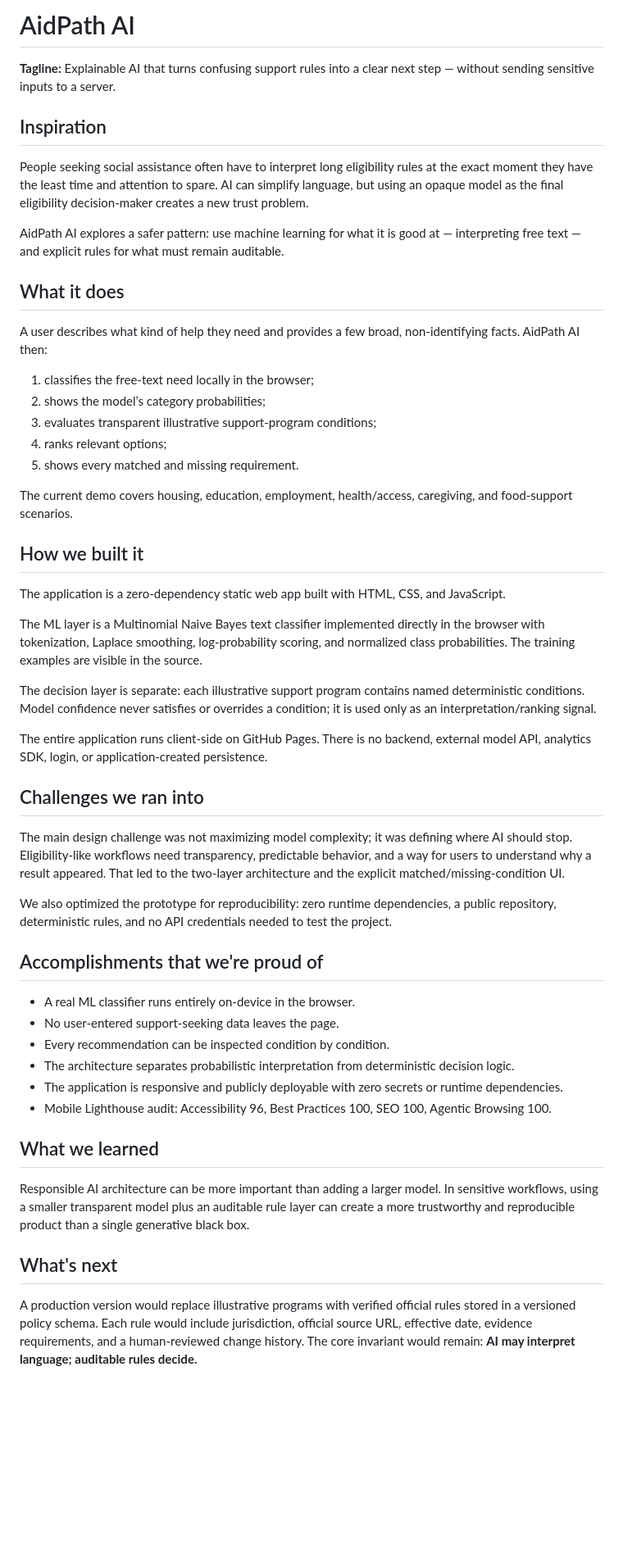
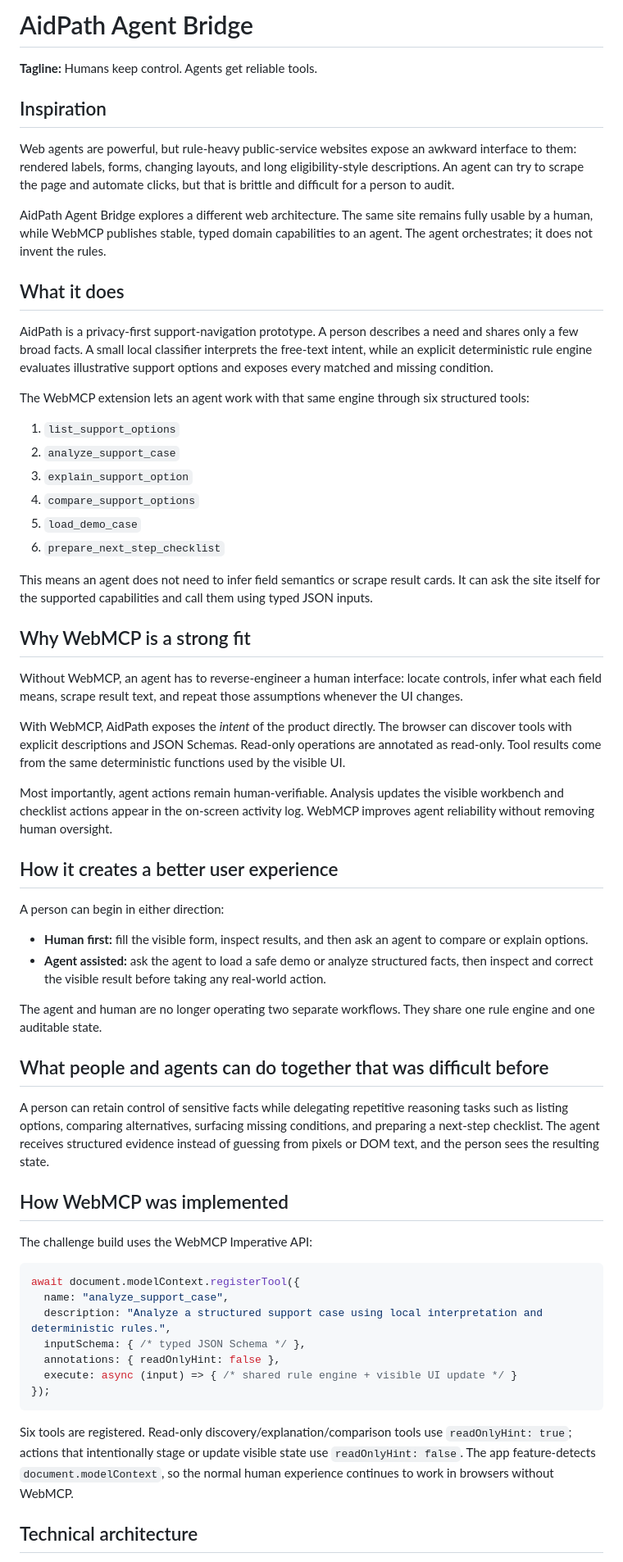
Before and after one commit to senih25/aidpath-ai, a Markdown page: DEVPOST_SUBMISSION.md, the part around one of its changes. Shown at 82% size. Rendered like a GitHub page; blank space fills up the shorter version.

Commit message:
docs: align Devpost submission with WebMCP Challenge

````diff
--- a/DEVPOST_SUBMISSION.md
+++ b/DEVPOST_SUBMISSION.md
@@ -1,54 +1,64 @@
-# AidPath AI
+# AidPath Agent Bridge
 
-**Tagline:** Explainable AI that turns confusing support rules into a clear next step — without sending sensitive inputs to a server.
+**Tagline:** Humans keep control. Agents get reliable tools.
 
 ## Inspiration
 
-People seeking social assistance often have to interpret long eligibility rules at the exact moment they have the least time and attention to spare. AI can simplify language, but using an opaque model as the final eligibility decision-maker creates a new trust problem.
+Web agents are powerful, but rule-heavy public-service websites expose an awkward interface to them: rendered labels, forms, changing layouts, and long eligibility-style descriptions. An agent can try to scrape the page and automate clicks, but that is brittle and difficult for a person to audit.
 
-AidPath AI explores a safer pattern: use machine learning for what it is good at — interpreting free text — and explicit rules for what must remain auditable.
+AidPath Agent Bridge explores a different web architecture. The same site remains fully usable by a human, while WebMCP publishes stable, typed domain capabilities to an agent. The agent orchestrates; it does not invent the rules.
 
 ## What it does
 
-A user describes what kind of help they need and provides a few broad, non-identifying facts. AidPath AI then:
+AidPath is a privacy-first support-navigation prototype. A person describes a need and shares only a few broad facts. A small local classifier interprets the free-text intent, while an explicit deterministic rule engine evaluates illustrative support options and exposes every matched and missing condition.
 
-1. classifies the free-text need locally in the browser;
-2. shows the model’s category probabilities;
-3. evaluates transparent illustrative support-program conditions;
-4. ranks relevant options;
-5. shows every matched and missing requirement.
+The WebMCP extension lets an agent work with that same engine through six structured tools:
 
-The current demo covers housing, education, employment, health/access, caregiving, and food-support scenarios.
+1. `list_support_options`
+2. `analyze_support_case`
+3. `explain_support_option`
+4. `compare_support_options`
+5. `load_demo_case`
+6. `prepare_next_step_checklist`
 
-## How we built it
+This means an agent does not need to infer field semantics or scrape result cards. It can ask the site itself for the supported capabilities and call them using typed JSON inputs.
 
-The application is a zero-dependency static web app built with HTML, CSS, and JavaScript.
+## Why WebMCP is a strong fit
 
-The ML layer is a Multinomial Naive Bayes text classifier implemented directly in the browser with tokenization, Laplace smoothing, log-probability scoring, and normalized class probabilities. The training examples are visible in the source.
+Without WebMCP, an agent has to reverse-engineer a human interface: locate controls, infer what each field means, scrape result text, and repeat those assumptions whenever the UI changes.
 
-The decision layer is separate: each illustrative support program contains named deterministic conditions. Model confidence never satisfies or overrides a condition; it is used only as an interpretation/ranking signal.
+With WebMCP, AidPath exposes the *intent* of the product directly. The browser can discover tools with explicit descriptions and JSON Schemas. Read-only operations are annotated as read-only. Tool results come from the same deterministic functions used by the visible UI.
 
-The entire application runs client-side on GitHub Pages. There is no backend, external model API, analytics SDK, login, or application-created persistence.
+Most importantly, agent actions remain human-verifiable. Analysis updates the visible workbench and checklist actions appear in the on-screen activity log. WebMCP improves agent reliability without removing human oversight.
 
-## Challenges we ran into
+## How it creates a better user experience
 
-The main design challenge was not maximizing model complexity; it was defining where AI should stop. Eligibility-like workflows need transparency, predictable behavior, and a way for users to understand why a result appeared. That led to the two-layer architecture and the explicit matched/missing-condition UI.
+A person can begin in either direction:
 
-We also optimized the prototype for reproducibility: zero runtime dependencies, a public repository, deterministic rules, and no API credentials needed to test the project.
+- **Human first:** fill the visible form, inspect results, and then ask an agent to compare or explain options.
+- **Agent assisted:** ask the agent to load a safe demo or analyze structured facts, then inspect and correct the visible result before taking any real-world action.
 
-## Accomplishments that we're proud of
+The agent and human are no longer operating two separate workflows. They share one rule engine and one auditable state.
 
-- A real ML classifier runs entirely on-device in the browser.
-- No user-entered support-seeking data leaves the page.
-- Every recommendation can be inspected condition by condition.
-- The architecture separates probabilistic interpretation from deterministic decision logic.
-- The application is responsive and publicly deployable with zero secrets or runtime dependencies.
-- Mobile Lighthouse audit: Accessibility 96, Best Practices 100, SEO 100, Agentic Browsing 100.
+## What people and agents can do together that was difficult before
 
-## What we learned
+A person can retain control of sensitive facts while delegating repetitive reasoning tasks such as listing options, comparing alternatives, surfacing missing conditions, and preparing a next-step checklist. The agent receives structured evidence instead of guessing from pixels or DOM text, and the person sees the resulting state.
 
-Responsible AI architecture can be more important than adding a larger model. In sensitive workflows, using a smaller transparent model plus an auditable rule layer can create a more trustworthy and reproducible product than a single generative black box.
+## How WebMCP was implemented
 
-## What's next
+The challenge build uses the WebMCP Imperative API:
 
-A production version would replace illustrative programs with verified official rules stored in a versioned policy schema. Each rule would include jurisdiction, official source URL, effective date, evidence requirements, and a human-reviewed change history. The core invariant would remain: **AI may interpret language; auditable rules decide.**
+```js
+await document.modelContext.registerTool({
+  name: "analyze_support_case",
+  description: "Analyze a structured support case using local interpretation and deterministic rules.",
+  inputSchema: { /* typed JSON Schema */ },
+  annotations: { readOnlyHint: false },
+  execute: async (input) => { /* shared rule engine + visible UI update */ }
+});
+```
+
+Six tools are registered. Read-only discovery/explanation/comparison tools use `readOnlyHint: true`; actions that intentionally stage or update visible state use `readOnlyHint: false`. The app feature-detects `document.modelContext`, so the normal human experience continues to work in browsers without WebMCP.
+
+## Technical architecture
+
````
Also changed, not shown: other parts of DEVPOST_SUBMISSION.md (+32 -3 lines).
